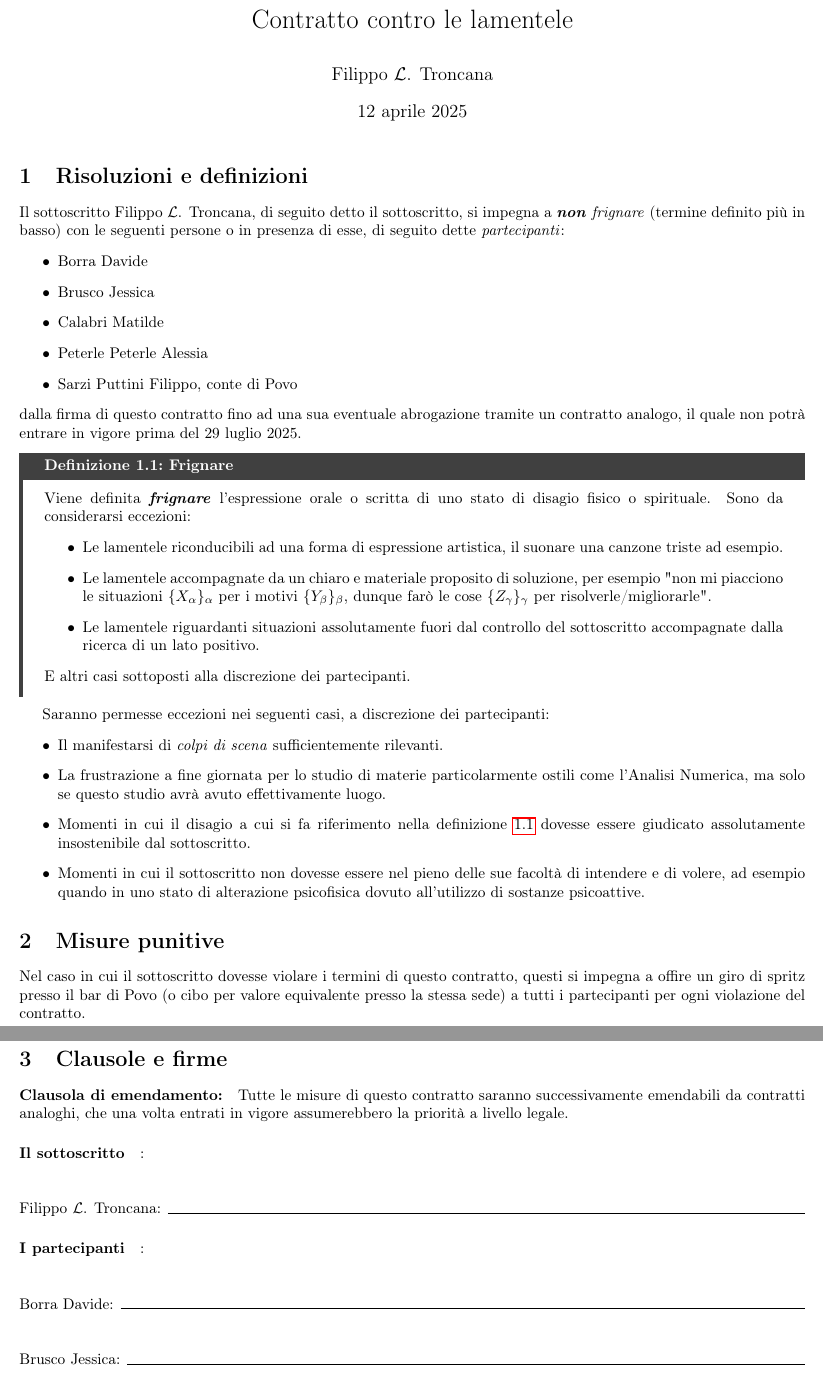
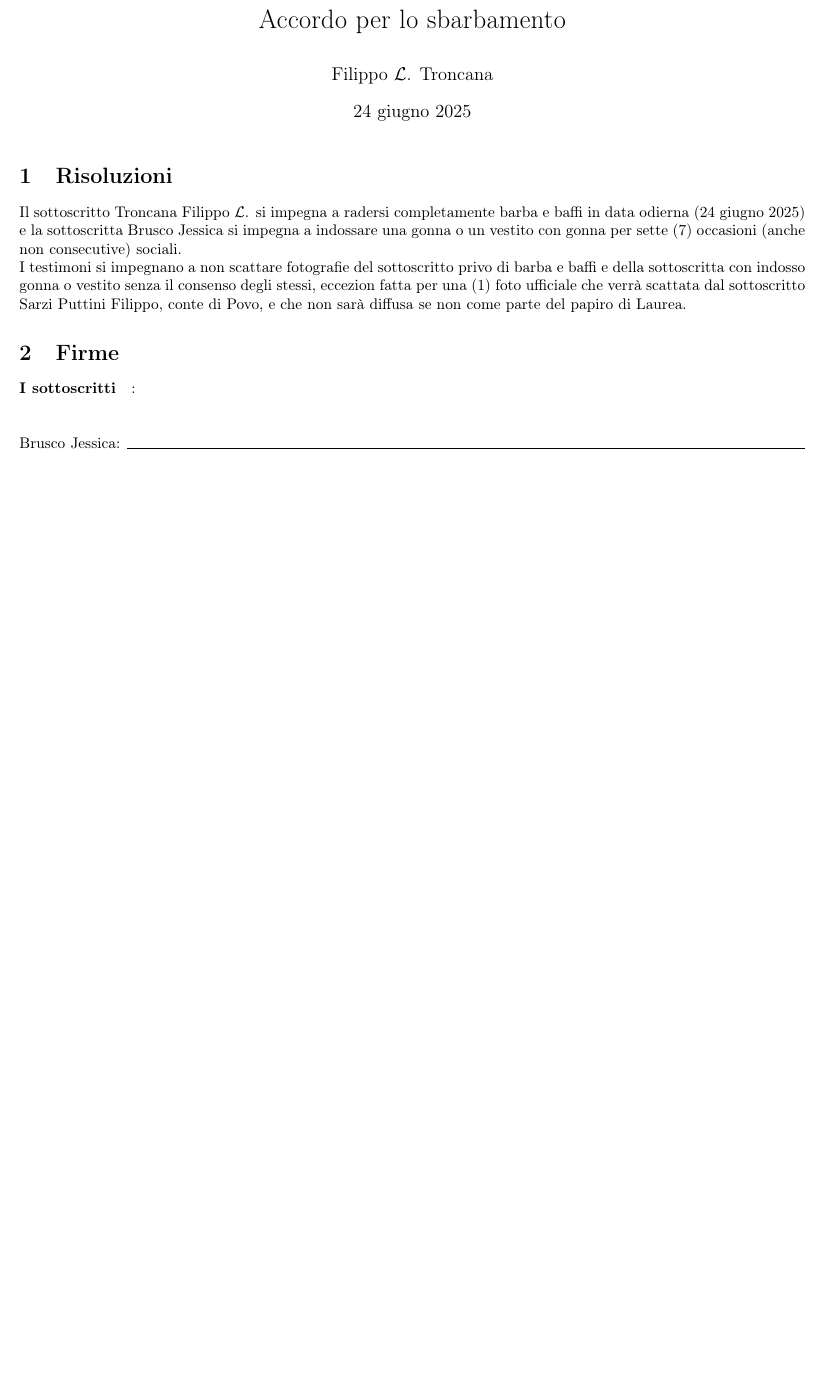
Before and after one commit to Fil-Cyan-Tron/cianatex, a LaTeX document (contratto.tex): two parts of pages 1 and 2 of 2 before the commit and part of the page after it, the two joined at a grey line, cut at the place of the change, the shorter picture padded with empty space. Compiled offline with pdfLaTeX.

Commit message:
Revise contratto.tex to update title, date, and content; simplify resolutions and definitions sections

```diff
--- a/contratto.tex
+++ b/contratto.tex
@@ -2,62 +2,22 @@
 
 \usepackage[depression]{cianatex}
 
-\title{Contratto contro le lamentele}
+\title{Accordo per lo sbarbamento}
 \author{Filippo $\L$. Troncana}
-\date{12 aprile 2025}
+\date{24 giugno 2025}
 
 \begin{document}
 
 \maketitle
 
-\section{Risoluzioni e definizioni}
+\section{Risoluzioni}
 
-Il sottoscritto Filippo $\L$. Troncana, di seguito detto il sottoscritto, si impegna a \bemph{non} \textit{frignare} (termine definito più in basso) con le seguenti persone o in presenza di esse, di seguito dette \textit{partecipanti}:\begin{itemize}
-    \item Borra Davide
-    \item Brusco Jessica
-    \item Calabri Matilde
-    \item Peterle Peterle Alessia
-    \item Sarzi Puttini Filippo, conte di Povo
-\end{itemize}
-dalla firma di questo contratto fino ad una sua eventuale abrogazione tramite un contratto analogo, il quale non potrà entrare in vigore prima del 29 luglio 2025.
+Il sottoscritto Troncana Filippo $\L$. si impegna a radersi completamente barba e baffi in data odierna (24 giugno 2025) e la sottoscritta Brusco Jessica si impegna a indossare una gonna o un vestito con gonna per sette (7) occasioni (anche non consecutive) sociali.\\
+I testimoni si impegnano a non scattare fotografie del sottoscritto privo di barba e baffi e della sottoscritta con indosso gonna o vestito senza il consenso degli stessi, eccezion fatta per una (1) foto ufficiale che verrà scattata dal sottoscritto Sarzi Puttini Filippo, conte di Povo, e che non sarà diffusa se non come parte del papiro di Laurea.
 
-\begin{definition}{Frignare}{frignare}
-    Viene definita \bemph{frignare} l'espressione orale o scritta di uno stato di disagio fisico o spirituale. Sono da considerarsi eccezioni:\begin{itemize}
-        \item Le lamentele riconducibili ad una forma di espressione artistica, il suonare una canzone triste ad esempio.
-        \item Le lamentele accompagnate da un chiaro e materiale proposito di soluzione, per esempio "non mi piacciono le situazioni $\{X_\alpha\}_\alpha$ per i motivi $\{Y_\beta\}_\beta$, dunque farò le cose $\{Z_\gamma\}_\gamma$ per risolverle/migliorarle".
-        \item Le lamentele riguardanti situazioni assolutamente fuori dal controllo del sottoscritto accompagnate dalla ricerca di un lato positivo.
-    \end{itemize}
-    E altri casi sottoposti alla discrezione dei partecipanti.
-\end{definition}
+\section{Firme}
 
-Saranno permesse eccezioni nei seguenti casi, a discrezione dei partecipanti:\begin{itemize}
-    \item Il manifestarsi di \textit{colpi di scena} sufficientemente rilevanti.
-    \item La frustrazione a fine giornata per lo studio di materie particolarmente ostili come l'Analisi Numerica, ma solo se questo studio avrà avuto effettivamente luogo.
-    \item Momenti in cui il disagio a cui si fa riferimento nella definizione \ref{def:frignare} dovesse essere giudicato assolutamente insostenibile dal sottoscritto.
-    \item Momenti in cui il sottoscritto non dovesse essere nel pieno delle sue facoltà di intendere e di volere, ad esempio quando in uno stato di alterazione psicofisica dovuto all'utilizzo di sostanze psicoattive.
-\end{itemize}
-
-\section{Misure punitive}
-
-Nel caso in cui il sottoscritto dovesse violare i termini di questo contratto, questi si impegna a offire un giro di spritz presso il bar di Povo (o cibo per valore equivalente presso la stessa sede) a tutti i partecipanti per ogni violazione del contratto.
-
-\pagebreak
-
-\section{Clausole e firme}
-
-\paragraph{Clausola di emendamento:} Tutte le misure di questo contratto saranno successivamente emendabili da contratti analoghi, che una volta entrati in vigore assumerebbero la priorità a livello legale.
-
-\paragraph{Il sottoscritto}:
-\\
-\bigskip
-\\
-Filippo $\L$. Troncana: \hrulefill
-
-\paragraph{I partecipanti}:
-\\
-\bigskip
-\\
-Borra Davide: \hrulefill
+\paragraph{I sottoscritti}:
 \\
 \bigskip
 \\
@@ -65,7 +25,9 @@ Brusco Jessica: \hrulefill
 \\
 \bigskip
 \\
-Calabri Matilde: \hrulefill
+Troncana Filippo $\L$.: \hrulefill
+\\
+\paragraph{Testimoni}:
 \\
 \bigskip
 \\
```
Also changed, not shown: FLT_PEM.tex (+36 -9 lines), FLT_PEM.pdf, contratto.pdf, contratto.tex (6 more changed lines).
